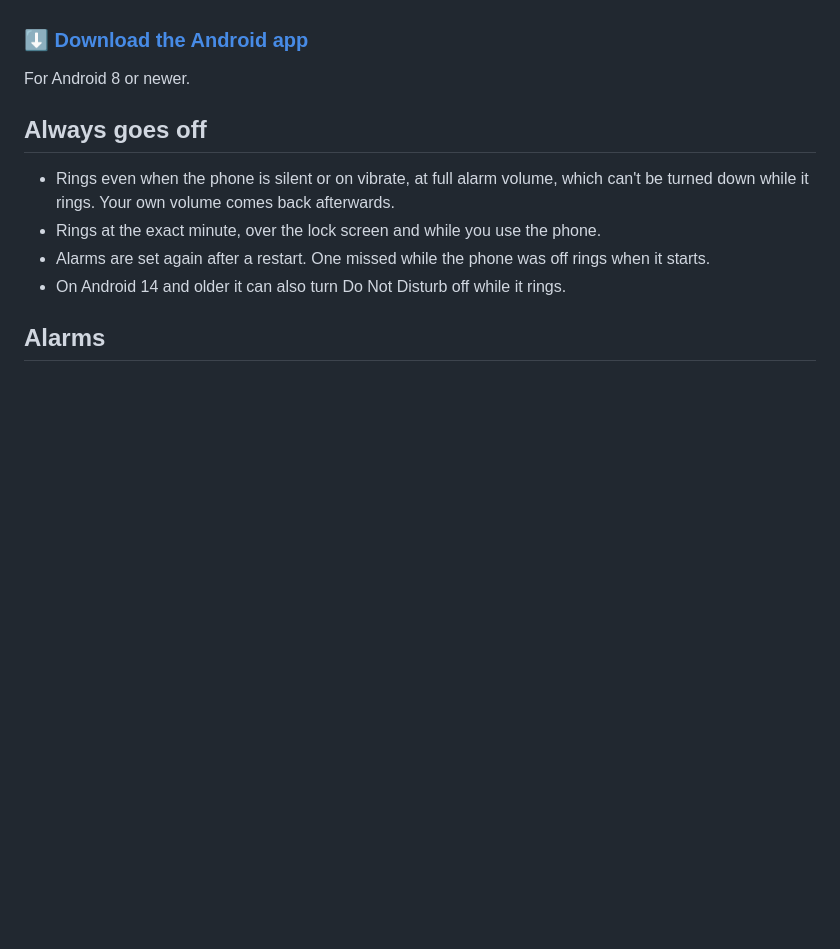
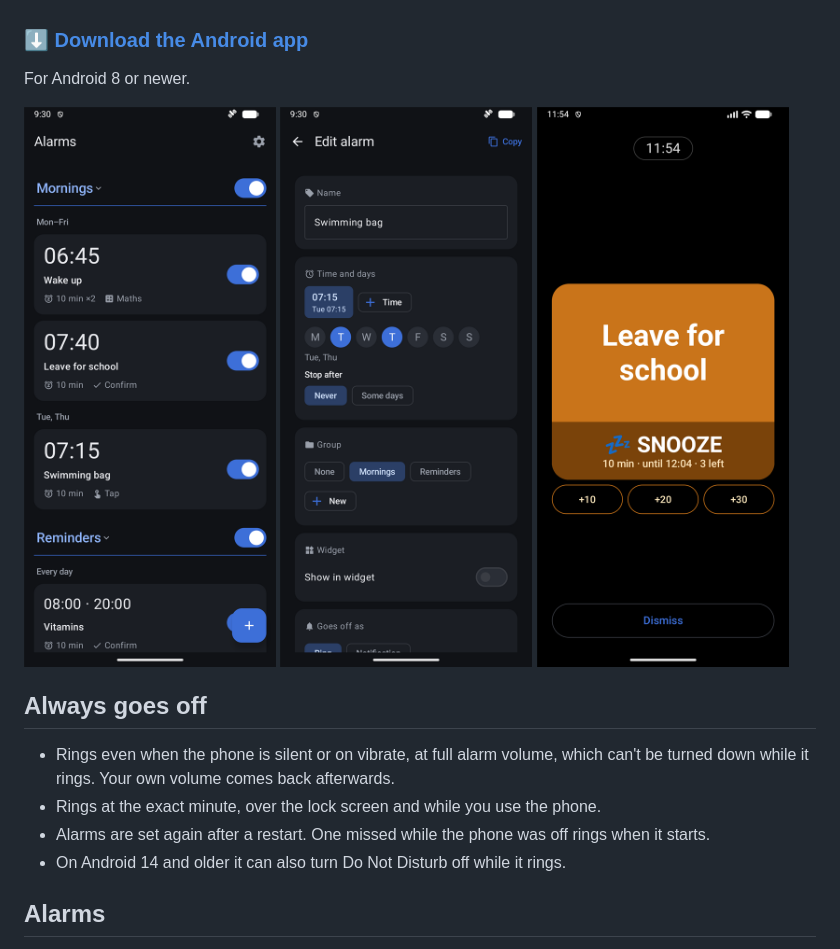
Before and after one commit to neckfors/alarm-clock-releases, a Markdown page: README.md, the part around the change. Rendered like a GitHub page; pictures changed too: screenshots/alarms.png (added), screenshots/edit.png (added), screenshots/ring.png (added); blank space fills up the shorter version.

Commit message:
Add screenshots to the README
Co-Authored-By: Claude Sonnet 5.5 <noreply@anthropic.com>

```diff
--- a/README.md
+++ b/README.md
@@ -5,6 +5,12 @@ A simple Android alarm clock that always goes off, also for reminders such as me
 ### [⬇ Download the Android app](https://github.com/neckfors/alarm-clock-releases/releases/latest)
 
 For Android 8 or newer.
+
+<p>
+  <img src="screenshots/alarms.png" width="260" alt="The list of alarms, in groups">
+  <img src="screenshots/edit.png" width="260" alt="Editing an alarm">
+  <img src="screenshots/ring.png" width="260" alt="An alarm ringing, with a big Snooze button">
+</p>
 
 ## Always goes off
 - Rings even when the phone is silent or on vibrate, at full alarm volume, which can't be turned down
```
